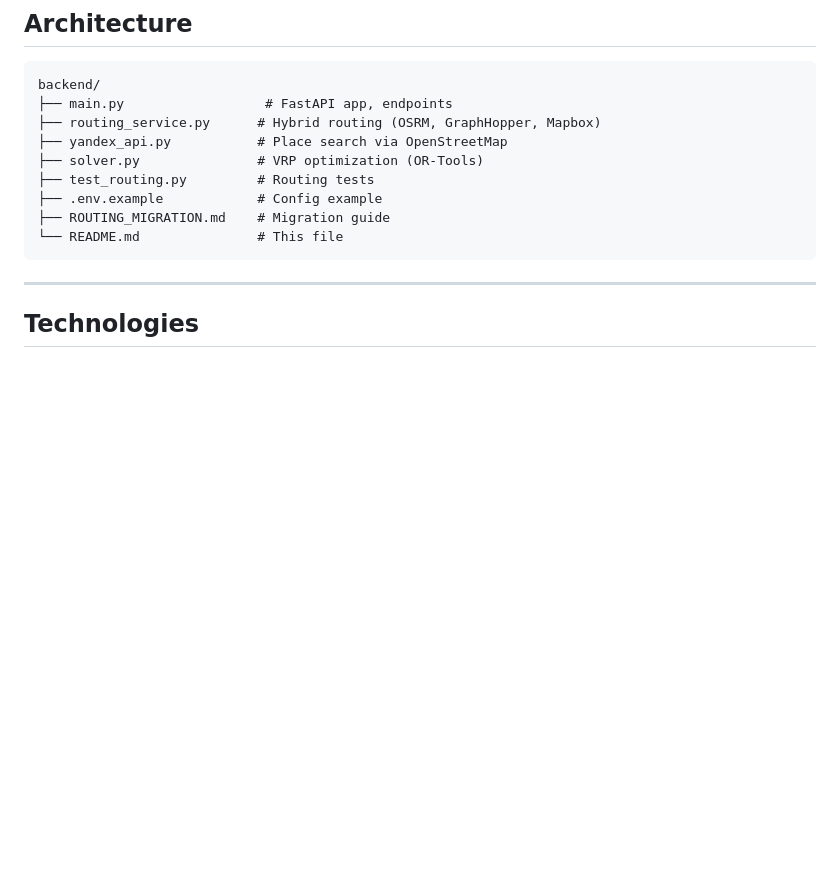
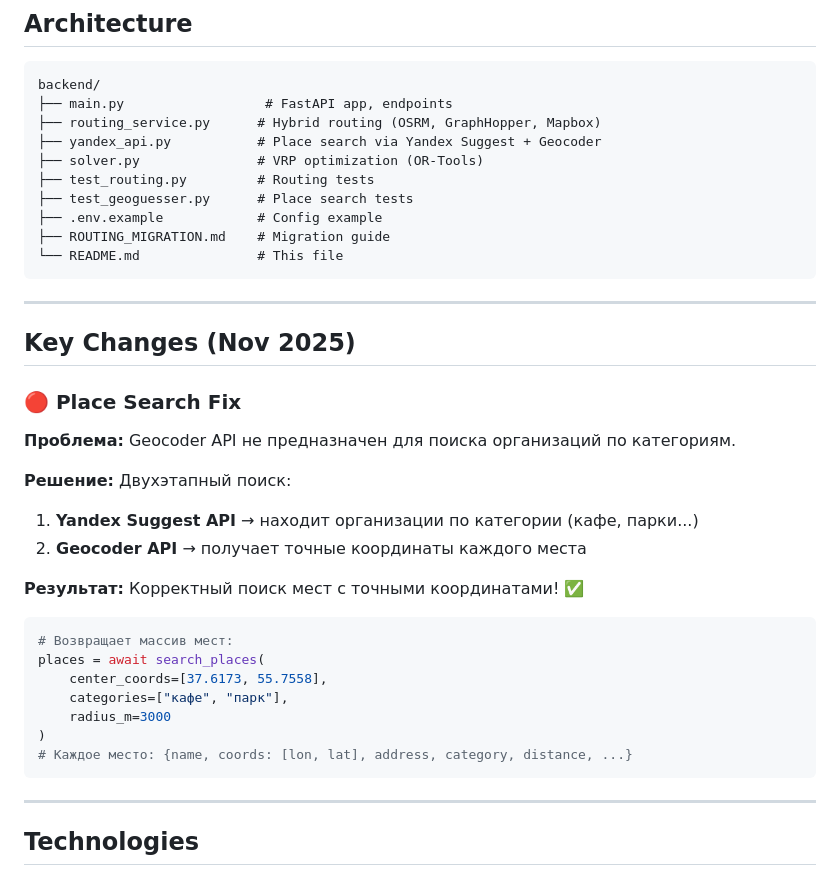
Before and after one commit to jegorRegularUser/intelligent-trails, a Markdown page: backend/README.md, the part around one of its changes. GitHub-like rendering; blank space fills up the shorter version.

````diff
--- a/backend/README.md
+++ b/backend/README.md
@@ -125,12 +147,37 @@ Smart walk building with activities.
 backend/
 ├── main.py                  # FastAPI app, endpoints
 ├── routing_service.py      # Hybrid routing (OSRM, GraphHopper, Mapbox)
-├── yandex_api.py           # Place search via OpenStreetMap
+├── yandex_api.py           # Place search via Yandex Suggest + Geocoder
 ├── solver.py               # VRP optimization (OR-Tools)
 ├── test_routing.py         # Routing tests
+├── test_geoguesser.py      # Place search tests
 ├── .env.example            # Config example
 ├── ROUTING_MIGRATION.md    # Migration guide
 └── README.md               # This file
+```
+
+---
+
+## Key Changes (Nov 2025)
+
+### 🔴 Place Search Fix
+
+**Проблема:** Geocoder API не предназначен для поиска организаций по категориям.
+
+**Решение:** Двухэтапный поиск:
+1. **Yandex Suggest API** → находит организации по категории (кафе, парки...)
+2. **Geocoder API** → получает точные координаты каждого места
+
+**Результат:** Корректный поиск мест с точными координатами! ✅
+
+```python
+# Возвращает массив мест:
+places = await search_places(
+    center_coords=[37.6173, 55.7558],
+    categories=["кафе", "парк"],
+    radius_m=3000
+)
+# Каждое место: {name, coords: [lon, lat], address, category, distance, ...}
 ```
 
 ---
````
Also changed, not shown: other parts of backend/README.md (+32 -7 lines).
